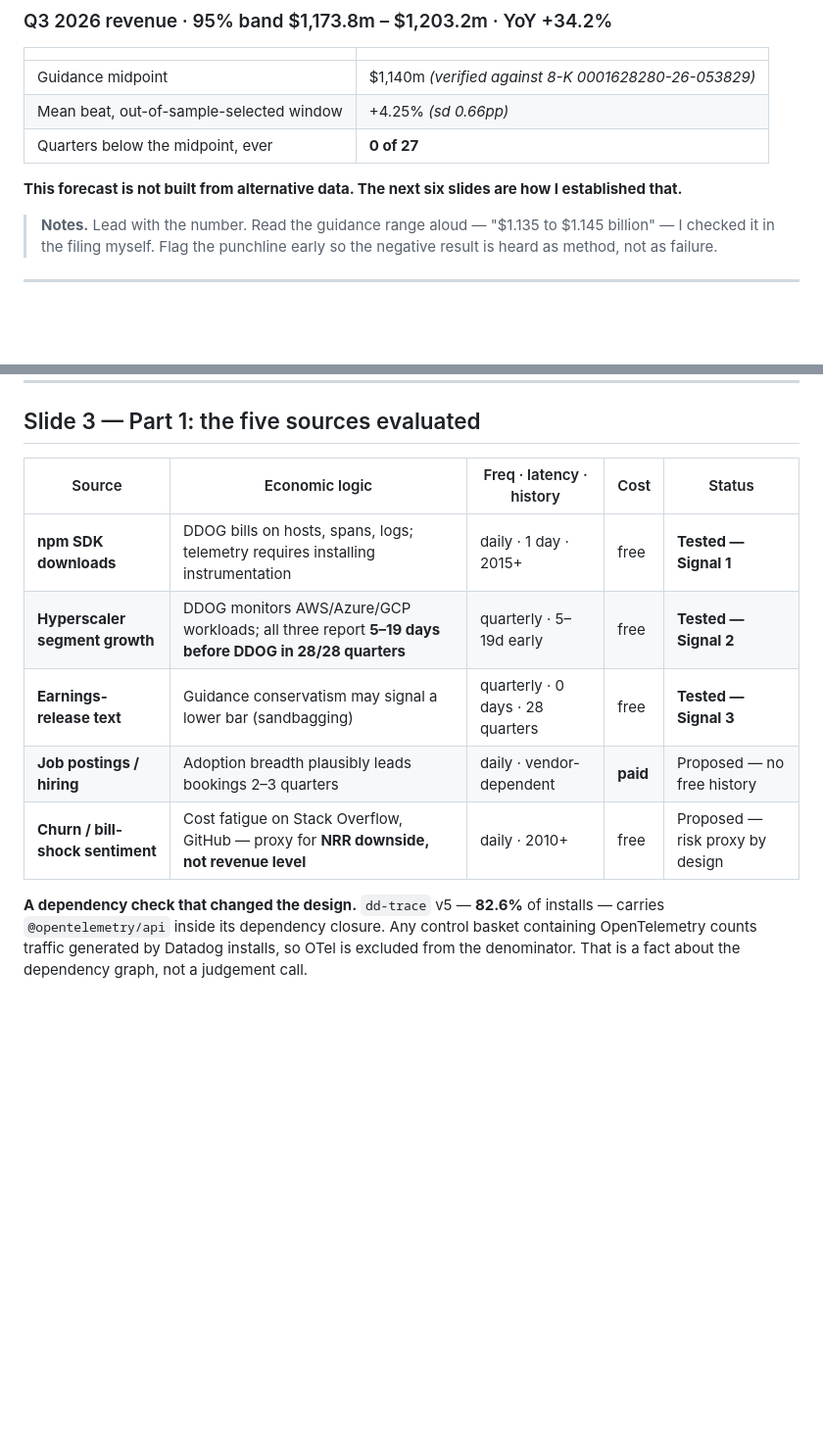
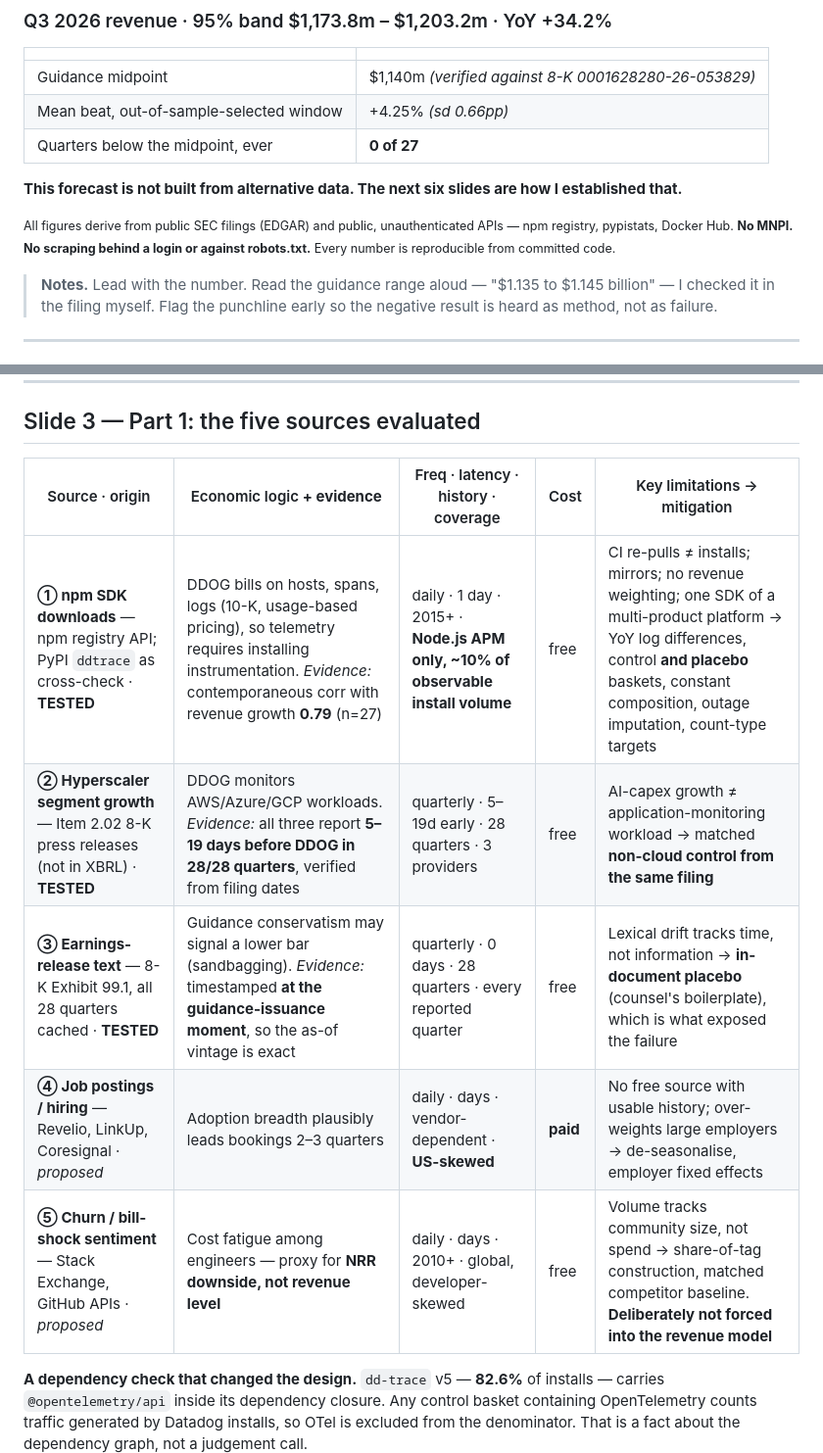
Before and after one commit to cornell880503-bot/funda-ddog-assignment, a Markdown page: report/slides.md, 2 parts joined by grey strips. Shown at 98% size. Rendered like a GitHub page; blank space fills up the shorter version.

Commit message:
Slide 3: complete Part 1's five required attributes (coverage, limitations+mitigations, origin, evidence); add data-legality statement

```diff
--- a/report/slides.md
+++ b/report/slides.md
@@ -15,6 +15,8 @@
 | Quarters below the midpoint, ever | **0 of 27** |
 
 **This forecast is not built from alternative data. The next six slides are how I established that.**
+
+<small>All figures derive from public SEC filings (EDGAR) and public, unauthenticated APIs — npm registry, pypistats, Docker Hub. **No MNPI. No scraping behind a login or against robots.txt.** Every number is reproducible from committed code.</small>
 
 > **Notes.** Lead with the number. Read the guidance range aloud — "$1.135 to
 > $1.145 billion" — I checked it in the filing myself. Flag the punchline early
@@ -40,13 +42,13 @@ A revenue-history model must *infer* a regime break. A guidance-anchored rule *i
 
 ## Slide 3 — Part 1: the five sources evaluated
 
-| Source | Economic logic | Freq · latency · history | Cost | Status |
+| Source · origin | Economic logic **+ evidence** | Freq · latency · history · coverage | Cost | Key limitations → mitigation |
 |---|---|---|---|---|
-| **npm SDK downloads** | DDOG bills on hosts, spans, logs; telemetry requires installing instrumentation | daily · 1 day · 2015+ | free | **Tested — Signal 1** |
-| **Hyperscaler segment growth** | DDOG monitors AWS/Azure/GCP workloads; all three report **5–19 days before DDOG in 28/28 quarters** | quarterly · 5–19d early | free | **Tested — Signal 2** |
-| **Earnings-release text** | Guidance conservatism may signal a lower bar (sandbagging) | quarterly · 0 days · 28 quarters | free | **Tested — Signal 3** |
-| **Job postings / hiring** | Adoption breadth plausibly leads bookings 2–3 quarters | daily · vendor-dependent | **paid** | Proposed — no free history |
-| **Churn / bill-shock sentiment** | Cost fatigue on Stack Overflow, GitHub — proxy for **NRR downside, not revenue level** | daily · 2010+ | free | Proposed — risk proxy by design |
+| **① npm SDK downloads** — npm registry API; PyPI `ddtrace` as cross-check ·  **TESTED** | DDOG bills on hosts, spans, logs (10-K, usage-based pricing), so telemetry requires installing instrumentation. *Evidence:* contemporaneous corr with revenue growth **0.79** (n=27) | daily · 1 day · 2015+ · **Node.js APM only, ~10% of observable install volume** | free | CI re-pulls ≠ installs; mirrors; no revenue weighting; one SDK of a multi-product platform → YoY log differences, control **and placebo** baskets, constant composition, outage imputation, count-type targets |
+| **② Hyperscaler segment growth** — Item 2.02 8-K press releases (not in XBRL) ·  **TESTED** | DDOG monitors AWS/Azure/GCP workloads. *Evidence:* all three report **5–19 days before DDOG in 28/28 quarters**, verified from filing dates | quarterly · 5–19d early · 28 quarters · 3 providers | free | AI-capex growth ≠ application-monitoring workload → matched **non-cloud control from the same filing** |
+| **③ Earnings-release text** — 8-K Exhibit 99.1, all 28 quarters cached ·  **TESTED** | Guidance conservatism may signal a lower bar (sandbagging). *Evidence:* timestamped **at the guidance-issuance moment**, so the as-of vintage is exact | quarterly · 0 days · 28 quarters · every reported quarter | free | Lexical drift tracks time, not information → **in-document placebo** (counsel's boilerplate), which is what exposed the failure |
+| **④ Job postings / hiring** — Revelio, LinkUp, Coresignal · *proposed* | Adoption breadth plausibly leads bookings 2–3 quarters | daily · days · vendor-dependent · **US-skewed** | **paid** | No free source with usable history; over-weights large employers → de-seasonalise, employer fixed effects |
+| **⑤ Churn / bill-shock sentiment** — Stack Exchange, GitHub APIs · *proposed* | Cost fatigue among engineers — proxy for **NRR downside, not revenue level** | daily · days · 2010+ · global, developer-skewed | free | Volume tracks community size, not spend → share-of-tag construction, matched competitor baseline. **Deliberately not forced into the revenue model** |
 
 **A dependency check that changed the design.** `dd-trace` v5 — **82.6%** of installs — carries `@opentelemetry/api` inside its dependency closure. Any control basket containing OpenTelemetry counts traffic generated by Datadog installs, so OTel is excluded from the denominator. That is a fact about the dependency graph, not a judgement call.
 
```
Also changed, not shown: report-zh/slides.md (+8 -6 lines).
